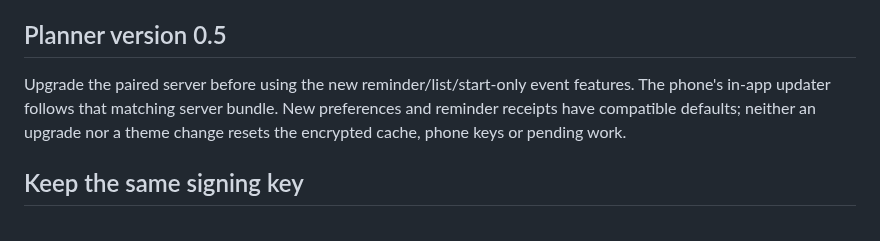
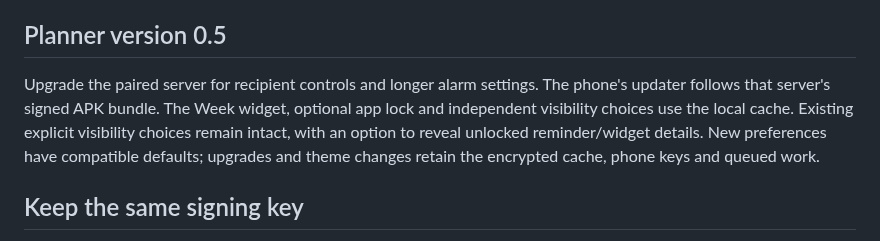
Before and after one commit to argentumseven/field-notes, a Markdown page: docs/UPDATES.md, the part around the change. Drawn GitHub-style.

```diff
--- a/docs/UPDATES.md
+++ b/docs/UPDATES.md
@@ -65,10 +65,12 @@ Android permits posting. The system cannot report a new error while force-stoppe
 
 ## Planner version 0.5
 
-Upgrade the paired server before using the new reminder/list/start-only event
-features. The phone's in-app updater follows that matching server bundle. New
-preferences and reminder receipts have compatible defaults; neither an upgrade
-nor a theme change resets the encrypted cache, phone keys or pending work.
+Upgrade the paired server for recipient controls and longer alarm settings.
+The phone's updater follows that server's signed APK bundle. The Week widget,
+optional app lock and independent visibility choices use the local cache.
+Existing explicit visibility choices remain intact, with an option to reveal
+unlocked reminder/widget details. New preferences have compatible defaults;
+upgrades and theme changes retain the encrypted cache, phone keys and queued work.
 
 ## Keep the same signing key
 
```
Also changed, not shown: docs/VALIDATION.md (+19 -2 lines).
